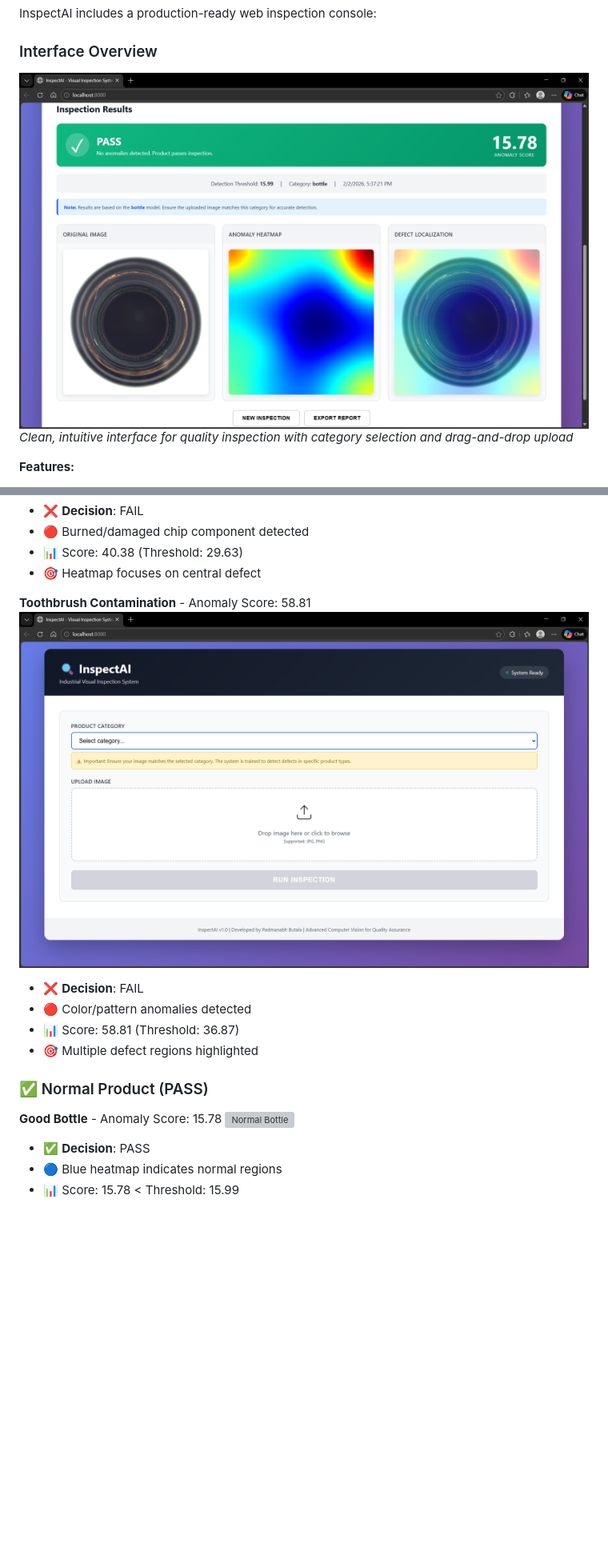
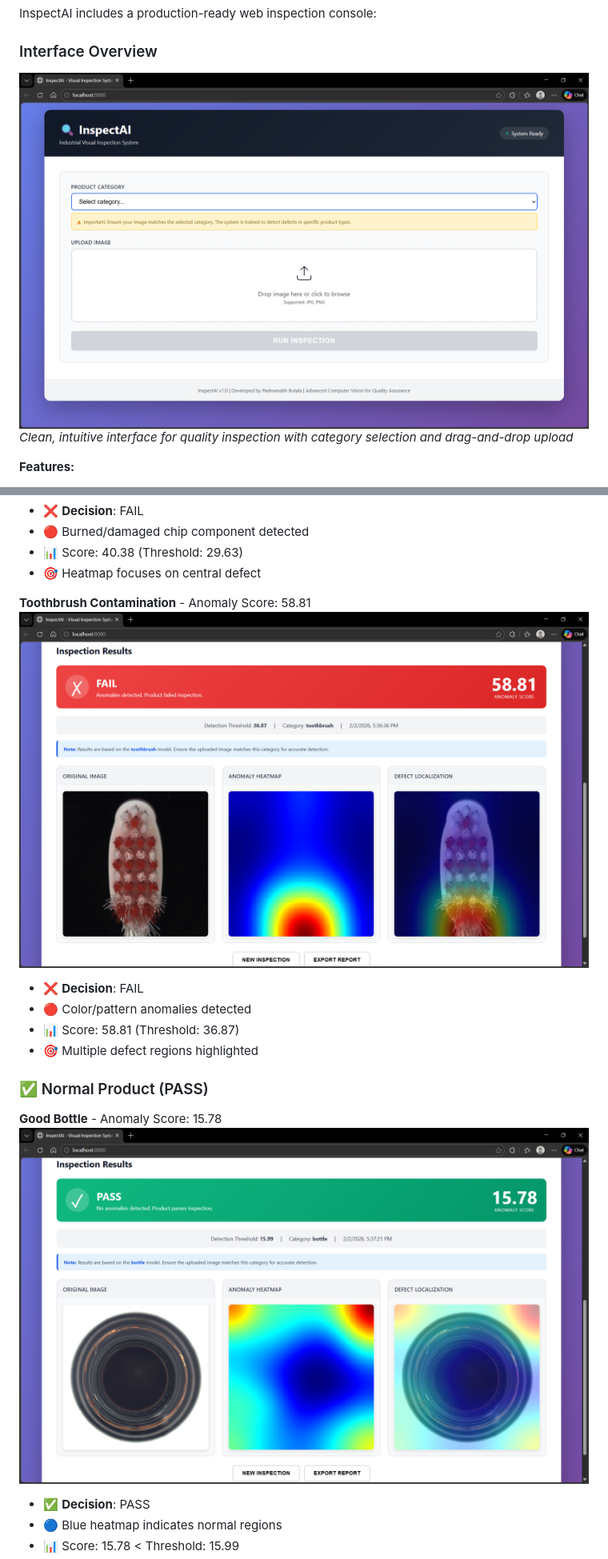
Before and after one commit to Padmanabh03/Inspect_AI, a Markdown page: README.md, 2 parts joined by grey strips. Shown at 80% size. Rendered like a GitHub page; blank space fills up the shorter version; grey boxes are pictures that could not be loaded.

```diff
--- a/README.md
+++ b/README.md
@@ -34,7 +34,7 @@ A production-ready anomaly detection system for industrial quality assurance. Bu
 InspectAI includes a production-ready web inspection console:
 
 ### Interface Overview
-![InspectAI Interface](images/1.png)
+![InspectAI Interface](images/4.png)
 *Clean, intuitive interface for quality inspection with category selection and drag-and-drop upload*
 
 **Features:**
@@ -78,7 +78,7 @@ python start_app.py
 - 🎯 Heatmap focuses on central defect
 
 **Toothbrush Contamination** - Anomaly Score: 58.81
-![Toothbrush Defect](images/4.png)
+![Toothbrush Defect](images/2.png)
 - ❌ **Decision**: FAIL
 - 🔴 Color/pattern anomalies detected
 - 📊 Score: 58.81 (Threshold: 36.87)
@@ -87,7 +87,7 @@ python start_app.py
 ### ✅ Normal Product (PASS)
 
 **Good Bottle** - Anomaly Score: 15.78
-![Normal Bottle](images/5.png)
+![Normal Bottle](images/1.png)
 - ✅ **Decision**: PASS
 - 🔵 Blue heatmap indicates normal regions
 - 📊 Score: 15.78 < Threshold: 15.99
```
Also changed, not shown: other parts of README.md (+1 -1 lines).
